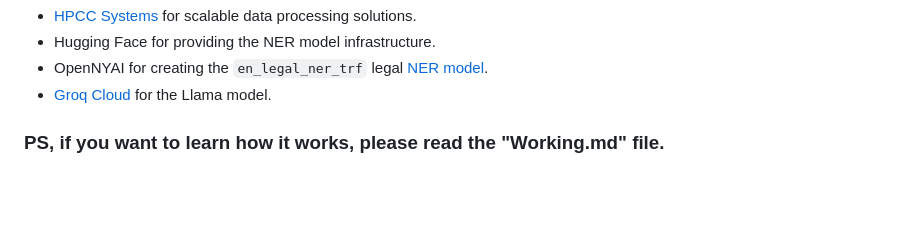
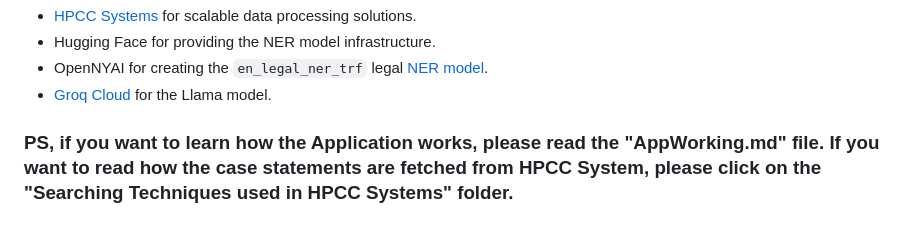
Before and after one commit to Skanda-P-R/Legal-Made-Simple, a Markdown page: README.md, the part around the change. GitHub-like rendering; blank space fills up the shorter version.

````diff
--- a/README.md
+++ b/README.md
@@ -46,4 +46,4 @@ An example is shown in the below image:<br><br>![image](https://github.com/user-
 * OpenNYAI for creating the ```en_legal_ner_trf``` legal [NER model](https://huggingface.co/opennyaiorg/en_legal_ner_trf).
 * [Groq Cloud](https://groq.com/) for the Llama model.
 
-### PS, if you want to learn how it works, please read the "Working.md" file.
+### PS, if you want to learn how the Application works, please read the "AppWorking.md" file. If you want to read how the case statements are fetched from HPCC System, please click on the "Searching Techniques used in HPCC Systems" folder.
````
